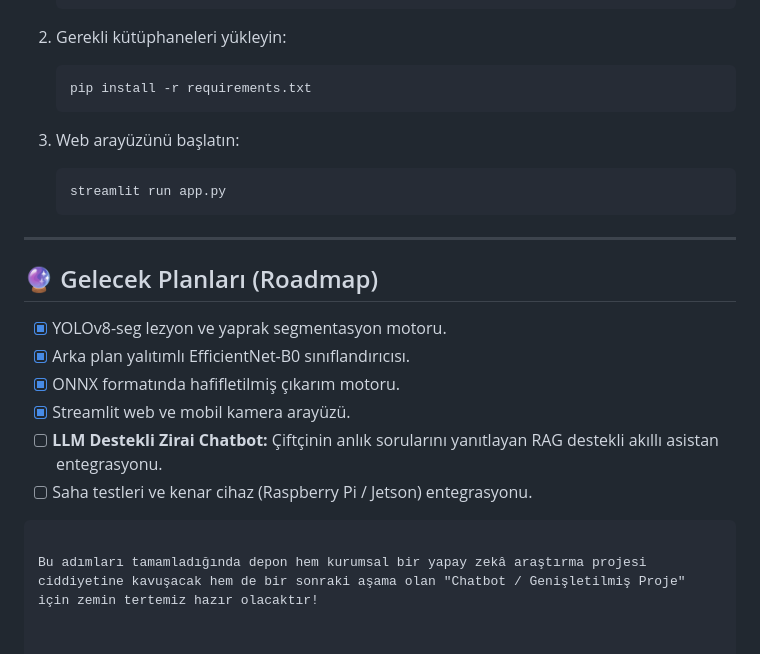
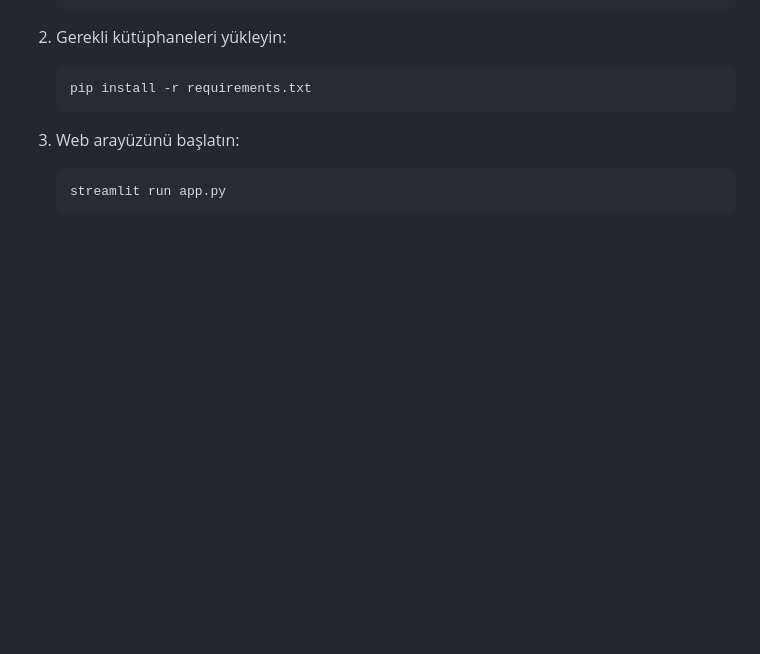
Before and after one commit to Joker-qp/Leafai, a Markdown page: README.md, the part around the change. Drawn GitHub-style; blank space fills up the shorter version.

Commit message:
Update README by removing roadmap and cleaning up text
Removed roadmap section and adjusted instructions.

````diff
--- a/README.md
+++ b/README.md
@@ -93,17 +93,3 @@ flowchart TD
    ```bash
    streamlit run app.py
    ```
-
----
-
-## 🔮 Gelecek Planları (Roadmap)
-
-- [x] YOLOv8-seg lezyon ve yaprak segmentasyon motoru.
-- [x] Arka plan yalıtımlı EfficientNet-B0 sınıflandırıcısı.
-- [x] ONNX formatında hafifletilmiş çıkarım motoru.
-- [x] Streamlit web ve mobil kamera arayüzü.
-- [ ] **LLM Destekli Zirai Chatbot:** Çiftçinin anlık sorularını yanıtlayan RAG destekli akıllı asistan entegrasyonu.
-- [ ] Saha testleri ve kenar cihaz (Raspberry Pi / Jetson) entegrasyonu.
-```
-
-Bu adımları tamamladığında depon hem kurumsal bir yapay zekâ araştırma projesi ciddiyetine kavuşacak hem de bir sonraki aşama olan "Chatbot / Genişletilmiş Proje" için zemin tertemiz hazır olacaktır!
````
